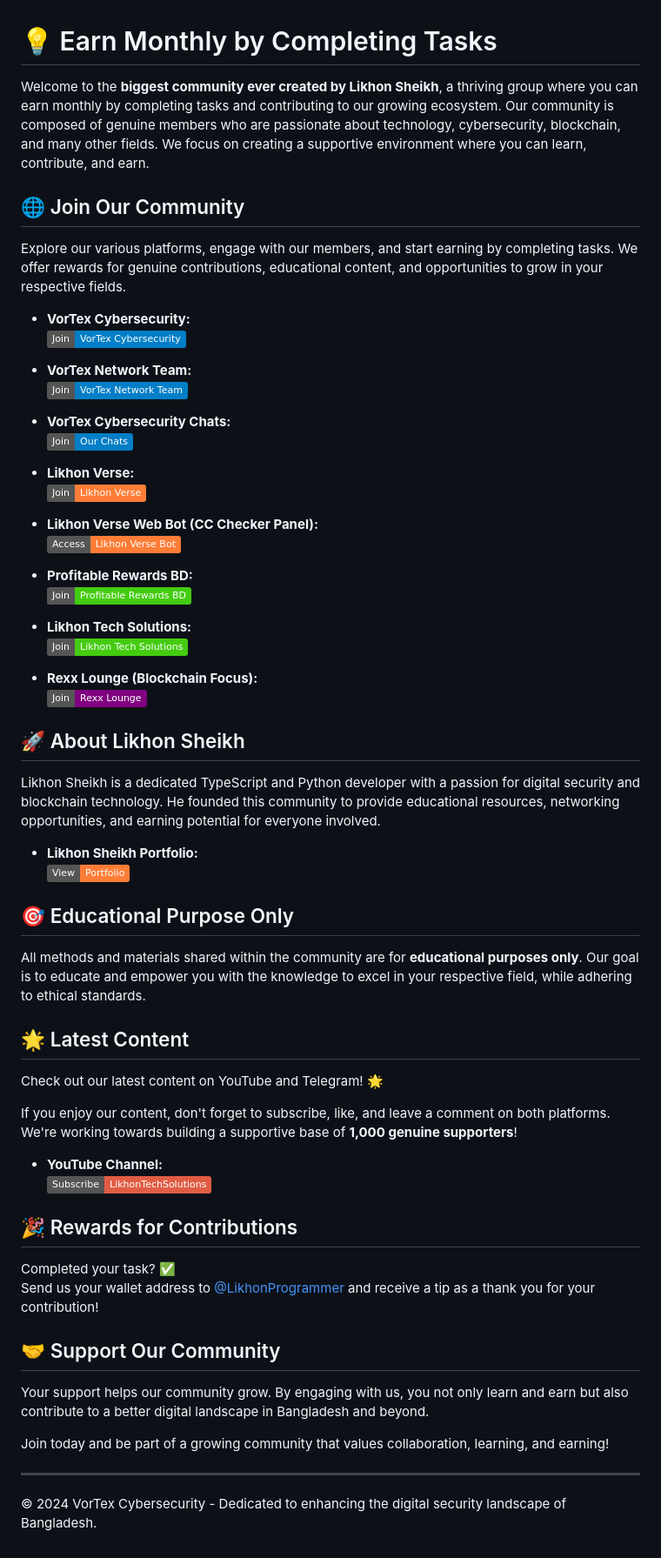
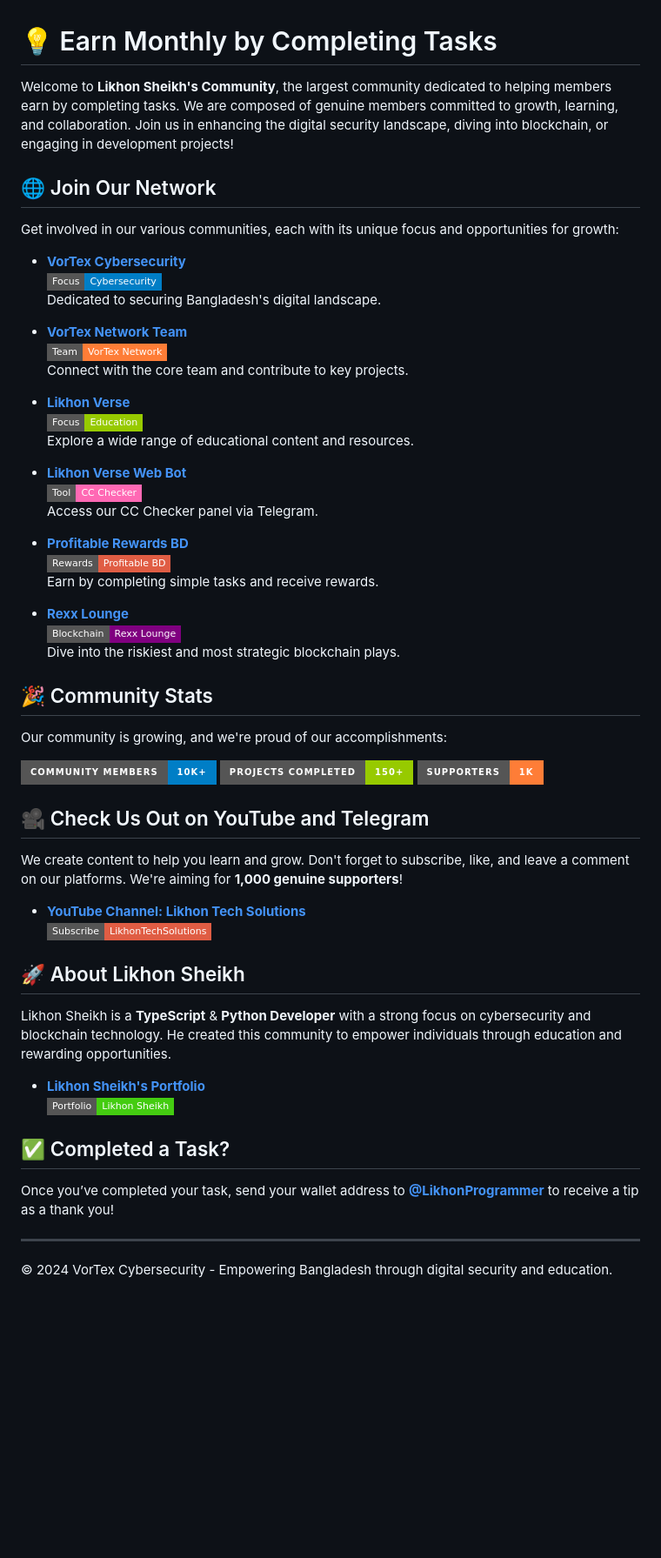
Before and after one commit to LikhonProgrammer/community, a Markdown page: README.md, the part around the change. Shown at 87% size. Drawn GitHub-style; badges without logos; blank space fills up the shorter version.

```diff
--- a/README.md
+++ b/README.md
@@ -1,60 +1,61 @@
 # 💡 Earn Monthly by Completing Tasks
 
-Welcome to the **biggest community ever created by Likhon Sheikh**, a thriving group where you can earn monthly by completing tasks and contributing to our growing ecosystem. Our community is composed of genuine members who are passionate about technology, cybersecurity, blockchain, and many other fields. We focus on creating a supportive environment where you can learn, contribute, and earn.
+Welcome to **Likhon Sheikh's Community**, the largest community dedicated to helping members earn by completing tasks. We are composed of genuine members committed to growth, learning, and collaboration. Join us in enhancing the digital security landscape, diving into blockchain, or engaging in development projects!
 
-## 🌐 Join Our Community
-Explore our various platforms, engage with our members, and start earning by completing tasks. We offer rewards for genuine contributions, educational content, and opportunities to grow in your respective fields.
+## 🌐 Join Our Network
 
-- **VorTex Cybersecurity:**
-  [![VorTex Cybersecurity](https://img.shields.io/badge/Join-VorTex%20Cybersecurity-blue)](https://t.me/+K9Hqif37Fqg4ZTZl)
+Get involved in our various communities, each with its unique focus and opportunities for growth:
 
-- **VorTex Network Team:**
-  [![VorTex Network Team](https://img.shields.io/badge/Join-VorTex%20Network%20Team-blue)](https://t.me/VorTexNetworkTeam)
+- **[VorTex Cybersecurity](https://t.me/+K9Hqif37Fqg4ZTZl)**
+  ![Cybersecurity](https://img.shields.io/badge/Focus-Cybersecurity-blue?style=flat-square)
+  Dedicated to securing Bangladesh's digital landscape.
 
-- **VorTex Cybersecurity Chats:**
-  [![VorTex Cybersecurity Chats](https://img.shields.io/badge/Join-Our%20Chats-blue)](https://t.me/VorTexCyberSecurity)
+- **[VorTex Network Team](https://t.me/VorTexNetworkTeam)**
+  ![Team](https://img.shields.io/badge/Team-VorTex_Network-orange?style=flat-square)
+  Connect with the core team and contribute to key projects.
 
-- **Likhon Verse:**
-  [![Likhon Verse](https://img.shields.io/badge/Join-Likhon%20Verse-orange)](https://t.me/likhonverse)
+- **[Likhon Verse](https://t.me/likhonverse)**
+  ![Education](https://img.shields.io/badge/Focus-Education-green?style=flat-square)
+  Explore a wide range of educational content and resources.
 
-- **Likhon Verse Web Bot (CC Checker Panel):**
-  [![Likhon Verse Bot](https://img.shields.io/badge/Access-Likhon%20Verse%20Bot-orange)](https://t.me/likhonversebot/panel)
+- **[Likhon Verse Web Bot](https://t.me/likhonversebot/panel)**
+  ![Bot](https://img.shields.io/badge/Tool-CC_Checker-ff69b4?style=flat-square)
+  Access our CC Checker panel via Telegram.
 
-- **Profitable Rewards BD:**
-  [![Profitable Rewards BD](https://img.shields.io/badge/Join-Profitable%20Rewards%20BD-brightgreen)](https://t.me/ProfitableRewardsBD)
+- **[Profitable Rewards BD](https://t.me/ProfitableRewardsBD)**
+  ![Rewards](https://img.shields.io/badge/Rewards-Profitable_BD-red?style=flat-square)
+  Earn by completing simple tasks and receive rewards.
 
-- **Likhon Tech Solutions:**
-  [![Likhon Tech Solutions](https://img.shields.io/badge/Join-Likhon%20Tech%20Solutions-brightgreen)](https://t.me/LikhonTechSolutions)
+- **[Rexx Lounge](https://t.me/RexxLounge)**
+  ![Blockchain](https://img.shields.io/badge/Blockchain-Rexx_Lounge-purple?style=flat-square)
+  Dive into the riskiest and most strategic blockchain plays.
 
-- **Rexx Lounge (Blockchain Focus):**
-  [![Rexx Lounge](https://img.shields.io/badge/Join-Rexx%20Lounge-purple)](https://t.me/RexxLounge)
+## 🎉 Community Stats
+
+Our community is growing, and we're proud of our accomplishments:
+
+![Community Members](https://img.shields.io/badge/Community_Members-10K+-blue?style=for-the-badge)
+![Projects Completed](https://img.shields.io/badge/Projects_Completed-150+-green?style=for-the-badge)
+![Supporters](https://img.shields.io/badge/Supporters-1K-orange?style=for-the-badge)
+
+## 🎥 Check Us Out on YouTube and Telegram
+
+We create content to help you learn and grow. Don't forget to subscribe, like, and leave a comment on our platforms. We're aiming for **1,000 genuine supporters**!
+
+- **[YouTube Channel: Likhon Tech Solutions](https://youtube.com/channel/UC-YOUR-CHANNEL-ID)**
+  ![YouTube](https://img.shields.io/badge/Subscribe-LikhonTechSolutions-red?style=flat-square)
 
 ## 🚀 About Likhon Sheikh
-Likhon Sheikh is a dedicated TypeScript and Python developer with a passion for digital security and blockchain technology. He founded this community to provide educational resources, networking opportunities, and earning potential for everyone involved.
 
-- **Likhon Sheikh Portfolio:**
-  [![Portfolio](https://img.shields.io/badge/View-Portfolio-important)](https://t.me/+jtDtBtT18wg1M2U9)
+Likhon Sheikh is a **TypeScript** & **Python Developer** with a strong focus on cybersecurity and blockchain technology. He created this community to empower individuals through education and rewarding opportunities.
 
-## 🎯 Educational Purpose Only
-All methods and materials shared within the community are for **educational purposes only**. Our goal is to educate and empower you with the knowledge to excel in your respective field, while adhering to ethical standards.
+- **[Likhon Sheikh's Portfolio](https://t.me/+jtDtBtT18wg1M2U9)**
+  ![Developer](https://img.shields.io/badge/Portfolio-Likhon_Sheikh-brightgreen?style=flat-square)
 
-## 🌟 Latest Content
-Check out our latest content on YouTube and Telegram! 🌟
+## ✅ Completed a Task?
 
-If you enjoy our content, don't forget to subscribe, like, and leave a comment on both platforms. We're working towards building a supportive base of **1,000 genuine supporters**!
-
-- **YouTube Channel:**
-  [![YouTube Channel](https://img.shields.io/badge/Subscribe-LikhonTechSolutions-red)](https://www.youtube.com/channel/UC-YOUR-CHANNEL-ID)
-
-## 🎉 Rewards for Contributions
-Completed your task? ✅
-Send us your wallet address to [@LikhonProgrammer](https://t.me/LikhonProgrammer) and receive a tip as a thank you for your contribution!
-
-## 🤝 Support Our Community
-Your support helps our community grow. By engaging with us, you not only learn and earn but also contribute to a better digital landscape in Bangladesh and beyond.
-
-Join today and be part of a growing community that values collaboration, learning, and earning!
+Once you’ve completed your task, send your wallet address to **[@LikhonProgrammer](https://t.me/LikhonProgrammer)** to receive a tip as a thank you!
 
 ---
 
-© 2024 VorTex Cybersecurity - Dedicated to enhancing the digital security landscape of Bangladesh.
+© 2024 VorTex Cybersecurity - Empowering Bangladesh through digital security and education.
```
